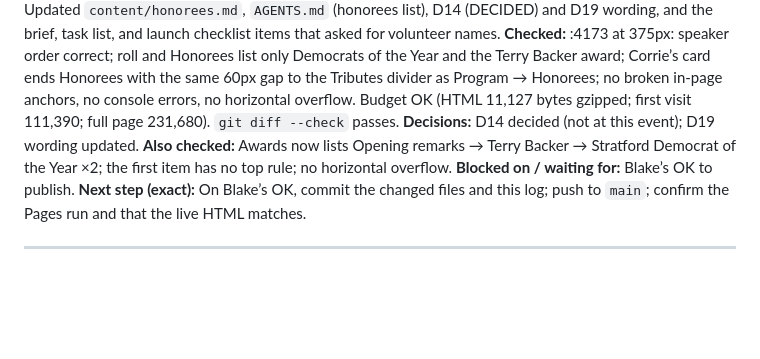
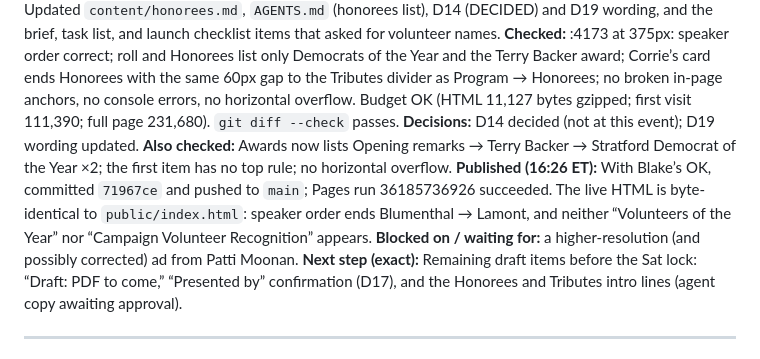
Before and after one commit to Blake32p/banquet-program-2026, a Markdown page: docs/WORKLOG.md, the part around the change. Rendered like a GitHub page; blank space fills up the shorter version.

Commit message:
Log the Welcome remarks and volunteer removal deploy
Co-Authored-By: Claude Opus 5.5 <noreply@anthropic.com>

```diff
--- a/docs/WORKLOG.md
+++ b/docs/WORKLOG.md
@@ -20,8 +20,9 @@
 **Checked:** :4173 at 375px: speaker order correct; roll and Honorees list only Democrats of the Year and the Terry Backer award; Corrie’s card ends Honorees with the same 60px gap to the Tributes divider as Program → Honorees; no broken in-page anchors, no console errors, no horizontal overflow. Budget OK (HTML 11,127 bytes gzipped; first visit 111,390; full page 231,680). `git diff --check` passes.
 **Decisions:** D14 decided (not at this event); D19 wording updated.
 **Also checked:** Awards now lists Opening remarks → Terry Backer → Stratford Democrat of the Year ×2; the first item has no top rule; no horizontal overflow.
-**Blocked on / waiting for:** Blake’s OK to publish.
-**Next step (exact):** On Blake’s OK, commit the changed files and this log; push to `main`; confirm the Pages run and that the live HTML matches.
+**Published (16:26 ET):** With Blake’s OK, committed `71967ce` and pushed to `main`; Pages run 36185736926 succeeded. The live HTML is byte-identical to `public/index.html`: speaker order ends Blumenthal → Lamont, and neither “Volunteers of the Year” nor “Campaign Volunteer Recognition” appears.
+**Blocked on / waiting for:** a higher-resolution (and possibly corrected) ad from Patti Moonan.
+**Next step (exact):** Remaining draft items before the Sat lock: “Draft: PDF to come,” “Presented by” confirmation (D17), and the Honorees and Tributes intro lines (agent copy awaiting approval).
 
 ---
 
```
